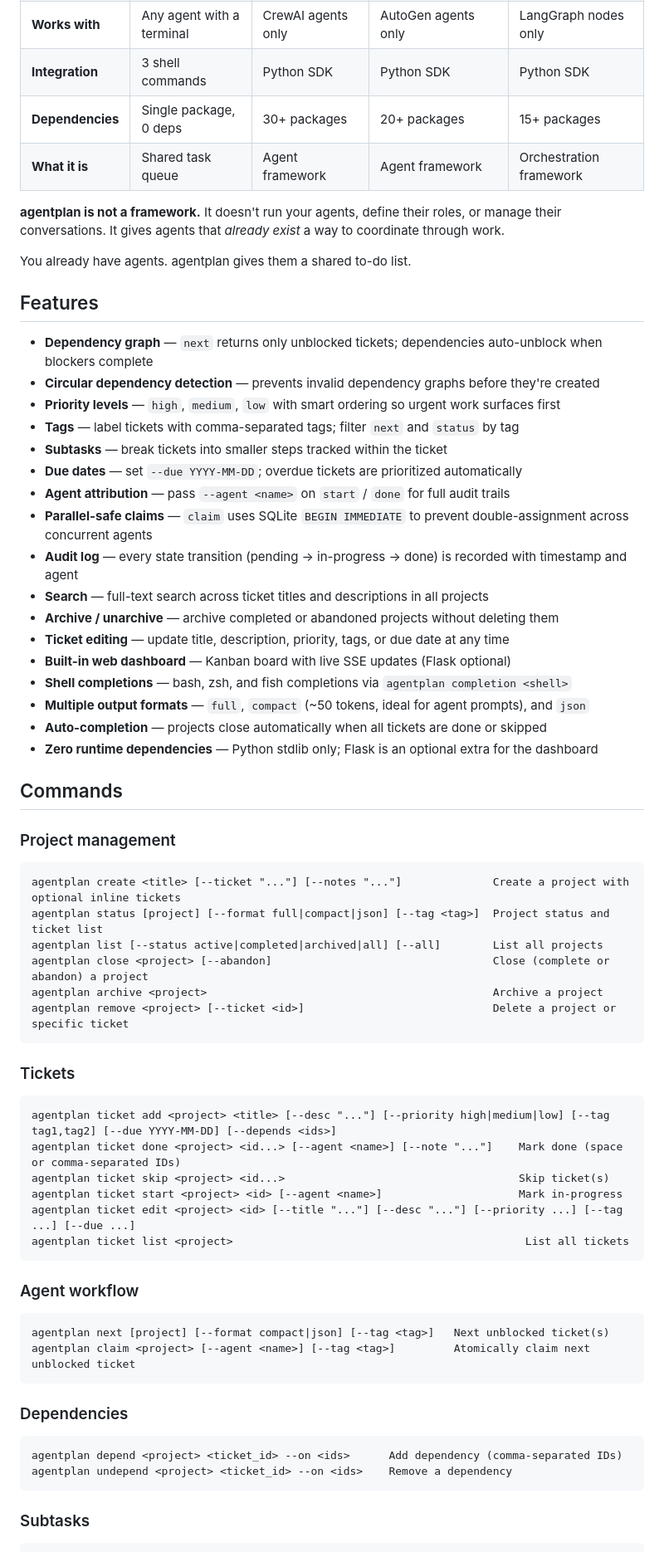
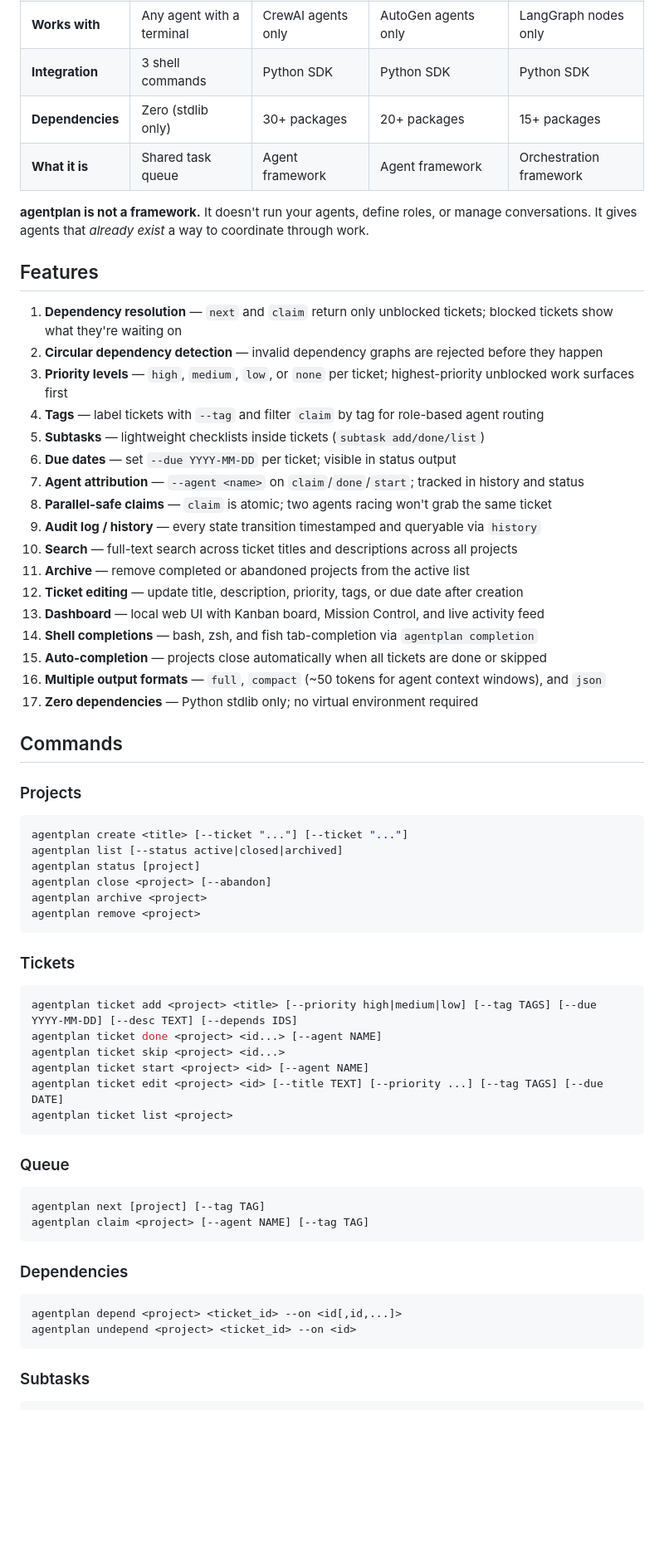
Before and after one commit to fraction12/agentplan, a Markdown page: README.md, the part around one of its changes. Shown at 83% size. Drawn GitHub-style; blank space fills up the shorter version.

Commit message:
docs: complete README rewrite for v0.3.7

````diff
--- a/README.md
+++ b/README.md
@@ -191,68 +186,66 @@ pip install agentplan[dashboard]
 | **Works with** | Any agent with a terminal | CrewAI agents only | AutoGen agents only | LangGraph nodes only |
 | **Integration** | 3 shell commands | Python SDK | Python SDK | Python SDK |
-| **Dependencies** | Single package, 0 deps | 30+ packages | 20+ packages | 15+ packages |
+| **Dependencies** | Zero (stdlib only) | 30+ packages | 20+ packages | 15+ packages |
 | **What it is** | Shared task queue | Agent framework | Agent framework | Orchestration framework |
 
-**agentplan is not a framework.** It doesn't run your agents, define their roles, or manage their conversations. It gives agents that *already exist* a way to coordinate through work.
-
-You already have agents. agentplan gives them a shared to-do list.
+**agentplan is not a framework.** It doesn't run your agents, define roles, or manage conversations. It gives agents that *already exist* a way to coordinate through work.
 
 ## Features
 
-- **Dependency graph** — `next` returns only unblocked tickets; dependencies auto-unblock when blockers complete
-- **Circular dependency detection** — prevents invalid dependency graphs before they're created
-- **Priority levels** — `high`, `medium`, `low` with smart ordering so urgent work surfaces first
-- **Tags** — label tickets with comma-separated tags; filter `next` and `status` by tag
-- **Subtasks** — break tickets into smaller steps tracked within the ticket
-- **Due dates** — set `--due YYYY-MM-DD`; overdue tickets are prioritized automatically
-- **Agent attribution** — pass `--agent <name>` on `start` / `done` for full audit trails
-- **Parallel-safe claims** — `claim` uses SQLite `BEGIN IMMEDIATE` to prevent double-assignment across concurrent agents
-- **Audit log** — every state transition (pending → in-progress → done) is recorded with timestamp and agent
-- **Search** — full-text search across ticket titles and descriptions in all projects
-- **Archive / unarchive** — archive completed or abandoned projects without deleting them
-- **Ticket editing** — update title, description, priority, tags, or due date at any time
-- **Built-in web dashboard** — Kanban board with live SSE updates (Flask optional)
-- **Shell completions** — bash, zsh, and fish completions via `agentplan completion <shell>`
-- **Multiple output formats** — `full`, `compact` (~50 tokens, ideal for agent prompts), and `json`
-- **Auto-completion** — projects close automatically when all tickets are done or skipped
-- **Zero runtime dependencies** — Python stdlib only; Flask is an optional extra for the dashboard
+1. **Dependency resolution** — `next` and `claim` return only unblocked tickets; blocked tickets show what they're waiting on
+2. **Circular dependency detection** — invalid dependency graphs are rejected before they happen
+3. **Priority levels** — `high`, `medium`, `low`, or `none` per ticket; highest-priority unblocked work surfaces first
+4. **Tags** — label tickets with `--tag` and filter `claim` by tag for role-based agent routing
+5. **Subtasks** — lightweight checklists inside tickets (`subtask add/done/list`)
+6. **Due dates** — set `--due YYYY-MM-DD` per ticket; visible in status output
+7. **Agent attribution** — `--agent <name>` on `claim`/`done`/`start`; tracked in history and status
+8. **Parallel-safe claims** — `claim` is atomic; two agents racing won't grab the same ticket
+9. **Audit log / history** — every state transition timestamped and queryable via `history`
+10. **Search** — full-text search across ticket titles and descriptions across all projects
+11. **Archive** — remove completed or abandoned projects from the active list
+12. **Ticket editing** — update title, description, priority, tags, or due date after creation
+13. **Dashboard** — local web UI with Kanban board, Mission Control, and live activity feed
+14. **Shell completions** — bash, zsh, and fish tab-completion via `agentplan completion`
+15. **Auto-completion** — projects close automatically when all tickets are done or skipped
+16. **Multiple output formats** — `full`, `compact` (~50 tokens for agent context windows), and `json`
+17. **Zero dependencies** — Python stdlib only; no virtual environment required
 
 ## Commands
 
-### Project management
+### Projects
 
-```
-agentplan create <title> [--ticket "..."] [--notes "..."]              Create a project with optional inline tickets
-agentplan status [project] [--format full|compact|json] [--tag <tag>]  Project status and ticket list
-agentplan list [--status active|completed|archived|all] [--all]        List all projects
-agentplan close <project> [--abandon]                                  Close (complete or abandon) a project
-agentplan archive <project>                                            Archive a project
-agentplan remove <project> [--ticket <id>]                             Delete a project or specific ticket
+```bash
+agentplan create <title> [--ticket "..."] [--ticket "..."]
+agentplan list [--status active|closed|archived]
+agentplan status [project]
+agentplan close <project> [--abandon]
+agentplan archive <project>
+agentplan remove <project>
 ```
 
 ### Tickets
 
-```
-agentplan ticket add <project> <title> [--desc "..."] [--priority high|medium|low] [--tag tag1,tag2] [--due YYYY-MM-DD] [--depends <ids>]
-agentplan ticket done <project> <id...> [--agent <name>] [--note "..."]    Mark done (space or comma-separated IDs)
-agentplan ticket skip <project> <id...>                                    Skip ticket(s)
-agentplan ticket start <project> <id> [--agent <name>]                     Mark in-progress
-agentplan ticket edit <project> <id> [--title "..."] [--desc "..."] [--priority ...] [--tag ...] [--due ...]
-agentplan ticket list <project>                                             List all tickets
+```bash
+agentplan ticket add <project> <title> [--priority high|medium|low] [--tag TAGS] [--due YYYY-MM-DD] [--desc TEXT] [--depends IDS]
+agentplan ticket done <project> <id...> [--agent NAME]
+agentplan ticket skip <project> <id...>
+agentplan ticket start <project> <id> [--agent NAME]
+agentplan ticket edit <project> <id> [--title TEXT] [--priority ...] [--tag TAGS] [--due DATE]
+agentplan ticket list <project>
 ```
 
-### Agent workflow
+### Queue
 
-```
-agentplan next [project] [--format compact|json] [--tag <tag>]   Next unblocked ticket(s)
-agentplan claim <project> [--agent <name>] [--tag <tag>]         Atomically claim next unblocked ticket
+```bash
+agentplan next [project] [--tag TAG]
+agentplan claim <project> [--agent NAME] [--tag TAG]
 ```
 
 ### Dependencies
 
-```
-agentplan depend <project> <ticket_id> --on <ids>      Add dependency (comma-separated IDs)
-agentplan undepend <project> <ticket_id> --on <ids>    Remove a dependency
+```bash
+agentplan depend <project> <ticket_id> --on <id[,id,...]>
+agentplan undepend <project> <ticket_id> --on <id>
 ```
 
 ### Subtasks
````
Also changed, not shown: other parts of README.md (+82 -91 lines).
